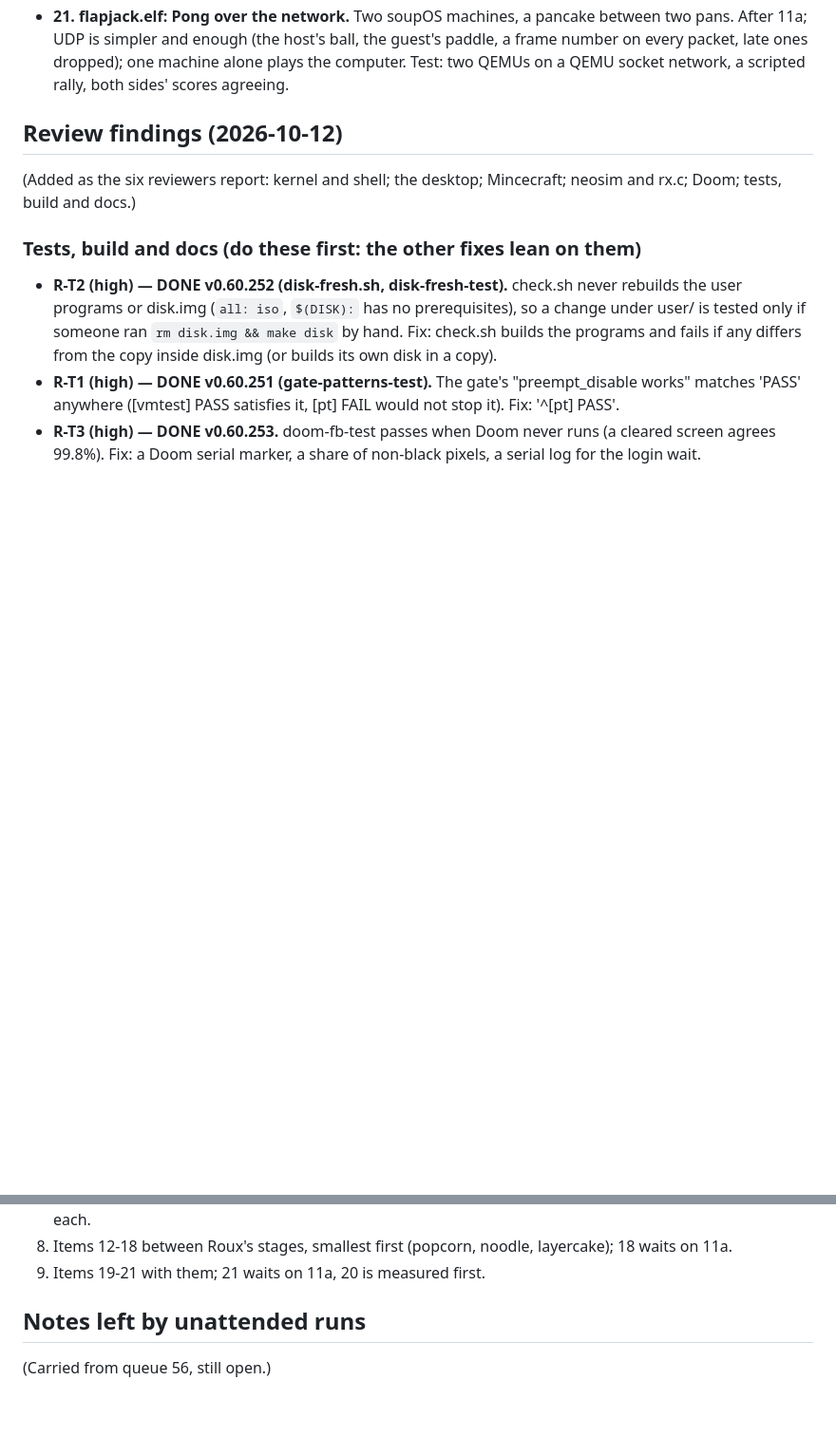
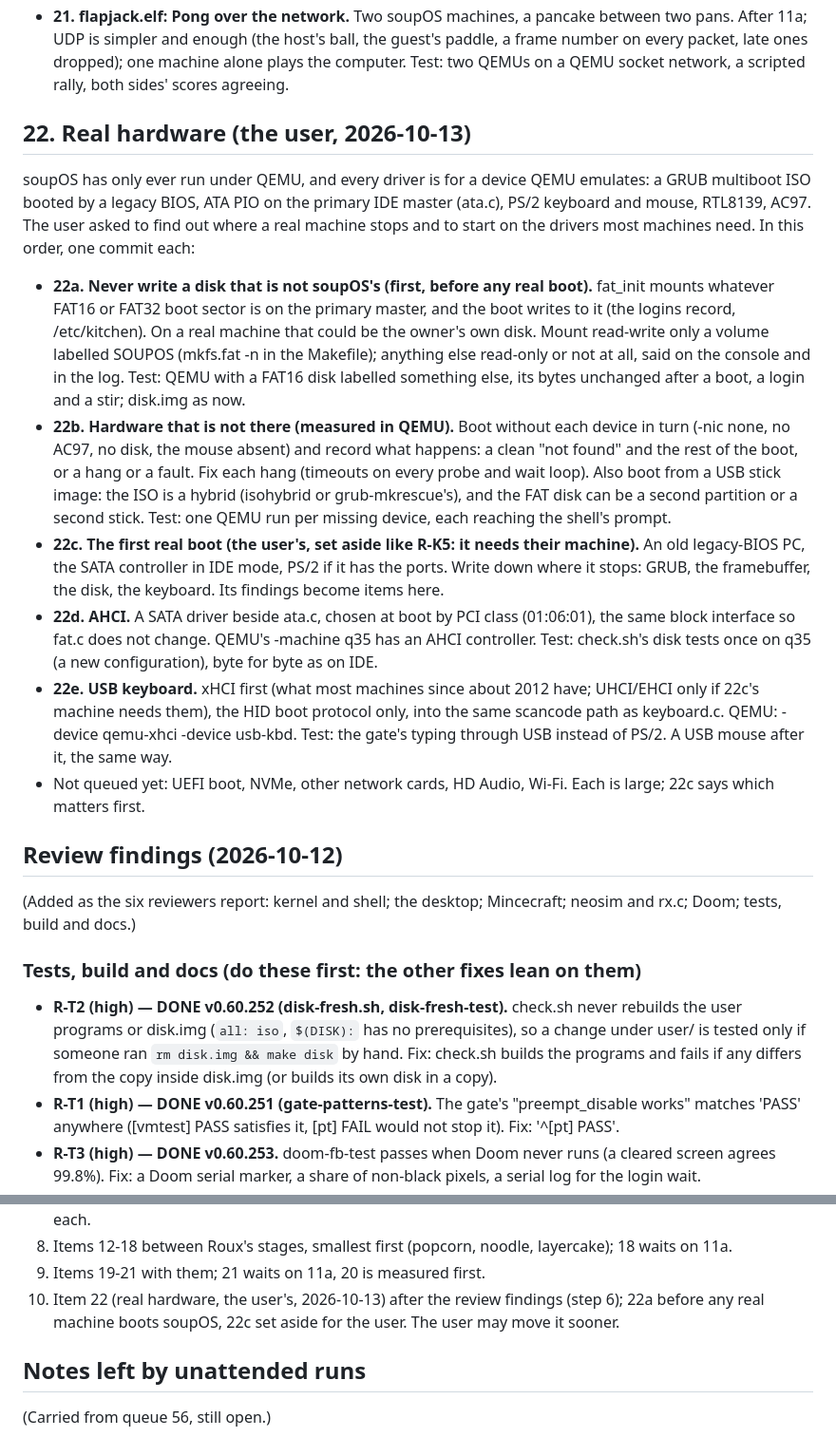
Before and after one commit to soup426/soupos-ctf, a Markdown page: docs/NIGHT-QUEUE.md, 2 parts joined by grey strips. Shown at 95% size. Rendered like a GitHub page; blank space fills up the shorter version.

Commit message:
queue: item 22, real hardware
The user asked for it (2026-10-13): never write a disk not labelled SOUPOS, boot without each device, the first real boot (theirs), then AHCI and a USB keyboard.

Co-Authored-By: Claude Opus 5.5 <noreply@anthropic.com>

```diff
--- a/docs/NIGHT-QUEUE.md
+++ b/docs/NIGHT-QUEUE.md
@@ -382,6 +382,46 @@ settings idea is a spice rack row for item 10's trap (on, off), in item
   host's ball, the guest's paddle, a frame number on every packet, late
   ones dropped); one machine alone plays the computer. Test: two QEMUs on
   a QEMU socket network, a scripted rally, both sides' scores agreeing.
+
+## 22. Real hardware (the user, 2026-10-13)
+
+soupOS has only ever run under QEMU, and every driver is for a device
+QEMU emulates: a GRUB multiboot ISO booted by a legacy BIOS, ATA PIO on
+the primary IDE master (ata.c), PS/2 keyboard and mouse, RTL8139, AC97.
+The user asked to find out where a real machine stops and to start on
+the drivers most machines need. In this order, one commit each:
+
+- **22a. Never write a disk that is not soupOS's (first, before any
+  real boot).** fat_init mounts whatever FAT16 or FAT32 boot sector is on
+  the primary master, and the boot writes to it (the logins record,
+  /etc/kitchen). On a real machine that could be the owner's own disk.
+  Mount read-write only a volume labelled SOUPOS (mkfs.fat -n in the
+  Makefile); anything else read-only or not at all, said on the console
+  and in the log. Test: QEMU with a FAT16 disk labelled something else,
+  its bytes unchanged after a boot, a login and a stir; disk.img as now.
+- **22b. Hardware that is not there (measured in QEMU).** Boot without
+  each device in turn (-nic none, no AC97, no disk, the mouse absent)
+  and record what happens: a clean "not found" and the rest of the boot,
+  or a hang or a fault. Fix each hang (timeouts on every probe and wait
+  loop). Also boot from a USB stick image: the ISO is a hybrid
+  (isohybrid or grub-mkrescue's), and the FAT disk can be a second
+  partition or a second stick. Test: one QEMU run per missing device,
+  each reaching the shell's prompt.
+- **22c. The first real boot (the user's, set aside like R-K5: it needs
+  their machine).** An old legacy-BIOS PC, the SATA controller in IDE
+  mode, PS/2 if it has the ports. Write down where it stops: GRUB, the
+  framebuffer, the disk, the keyboard. Its findings become items here.
+- **22d. AHCI.** A SATA driver beside ata.c, chosen at boot by PCI
+  class (01:06:01), the same block interface so fat.c does not change.
+  QEMU's -machine q35 has an AHCI controller. Test: check.sh's disk
+  tests once on q35 (a new configuration), byte for byte as on IDE.
+- **22e. USB keyboard.** xHCI first (what most machines since about
+  2012 have; UHCI/EHCI only if 22c's machine needs them), the HID boot
+  protocol only, into the same scancode path as keyboard.c. QEMU:
+  -device qemu-xhci -device usb-kbd. Test: the gate's typing through
+  USB instead of PS/2. A USB mouse after it, the same way.
+- Not queued yet: UEFI boot, NVMe, other network cards, HD Audio, Wi-Fi.
+  Each is large; 22c says which matters first.
 
 ## Review findings (2026-10-12)
 
@@ -1388,6 +1428,9 @@ show).
 8. Items 12-18 between Roux's stages, smallest first (popcorn,
    noodle, layercake); 18 waits on 11a.
 9. Items 19-21 with them; 21 waits on 11a, 20 is measured first.
+10. Item 22 (real hardware, the user's, 2026-10-13) after the review
+    findings (step 6); 22a before any real machine boots soupOS, 22c set
+    aside for the user. The user may move it sooner.
 
 ## Notes left by unattended runs
 
```
